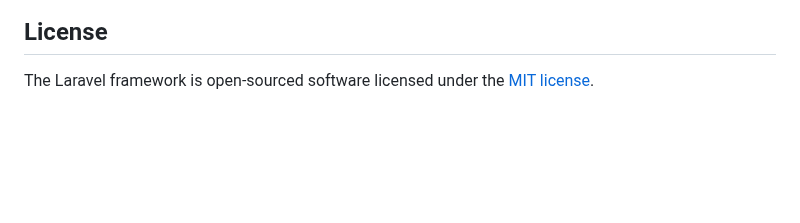
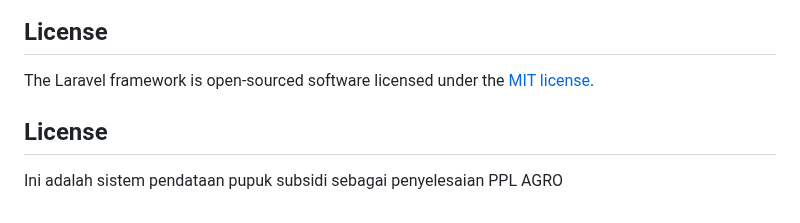
Before and after one commit to LigarAlexandri/SIPENDAP-A3, a Markdown page: README.md, the part around the change. Drawn GitHub-style; blank space fills up the shorter version.

```diff
--- a/README.md
+++ b/README.md
@@ -64,3 +64,7 @@ If you discover a security vulnerability within Laravel, please send an e-mail t
 ## License
 
 The Laravel framework is open-sourced software licensed under the [MIT license](https://opensource.org/licenses/MIT).
+
+## License
+
+Ini adalah sistem pendataan pupuk subsidi sebagai penyelesaian PPL AGRO
```
